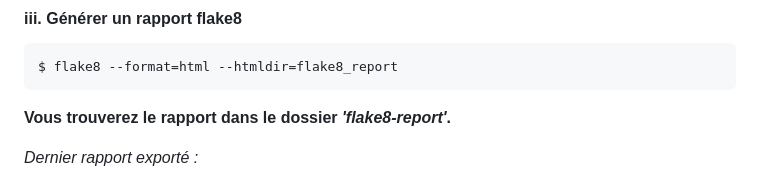
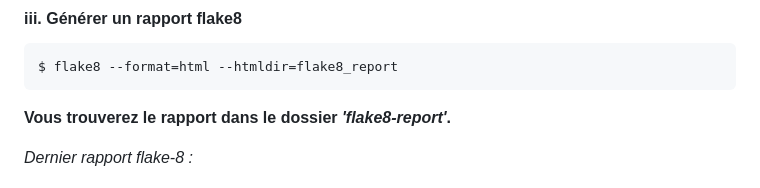
Before and after one commit to Sandy2080/Chess-Tournament, a Markdown page: README.md, the part around the change. Rendered like a GitHub page.

Commit message:
fix flake 8 reports

```diff
--- a/README.md
+++ b/README.md
@@ -51,7 +51,7 @@ Dans le terminal, naviguer vers le dossier souhaité.
 
 **Vous trouverez le rapport dans le dossier _'flake8-report'_.**
 
-_Dernier rapport exporté :_
+_Dernier rapport flake-8 :_
 
 ![latest_report](img/flake8_report.png)
 
```
Also changed, not shown: img/flake8_report.png (added), 12 other files.
